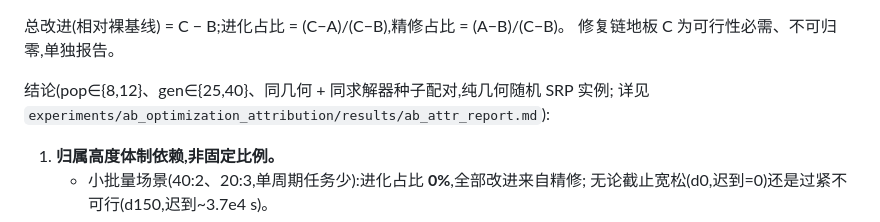
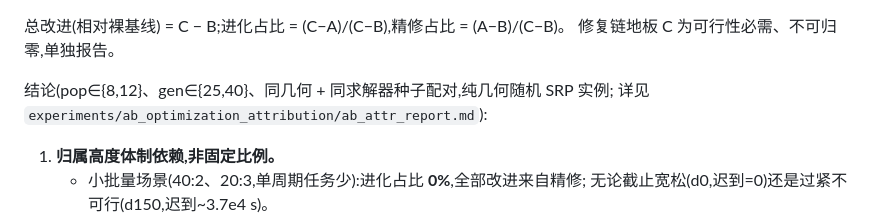
Before and after one commit to 909347194/ExperimentForGraduation, a Markdown page: task_allocation/Chapter3_README.md, the part around the change. Rendered like a GitHub page.

Commit message:
docs(task_allocation): 沉淀归因实验结论报告并修正 §4.8 引用路径

```diff
--- a/task_allocation/Chapter3_README.md
+++ b/task_allocation/Chapter3_README.md
@@ -296,7 +296,7 @@ DMDE 收敛后对**交付解**做局部搜索(不重开种群);三层邻域互
 修复链地板 C 为可行性必需、不可归零,单独报告。
 
 结论(pop∈{8,12}、gen∈{25,40}、同几何 + 同求解器种子配对,纯几何随机 SRP 实例;
-详见 `experiments/ab_optimization_attribution/results/ab_attr_report.md`):
+详见 `experiments/ab_optimization_attribution/ab_attr_report.md`):
 
 1. **归属高度体制依赖,非固定比例。**
    - 小批量场景(40:2、20:3,单周期任务少):进化占比 **0%**,全部改进来自精修;
```
Also changed, not shown: 1 other file.
